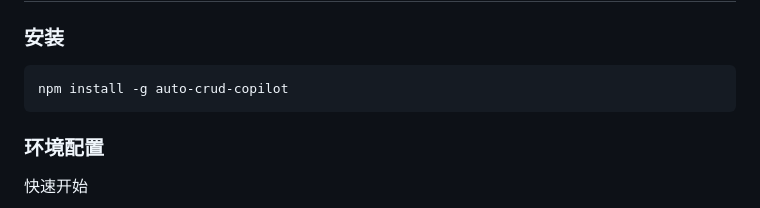
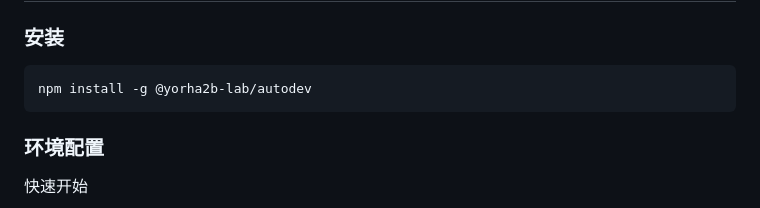
Before and after one commit to yorha2b-lab/auto-crud-copilot, a Markdown page: README.md, the part around the change. GitHub-like rendering.

Commit message:
feat:更新README.md

````diff
--- a/README.md
+++ b/README.md
@@ -30,7 +30,7 @@
 ### 安装
 
 ```bash
-npm install -g auto-crud-copilot
+npm install -g @yorha2b-lab/autodev
 ```
 
 ### 环境配置
````
